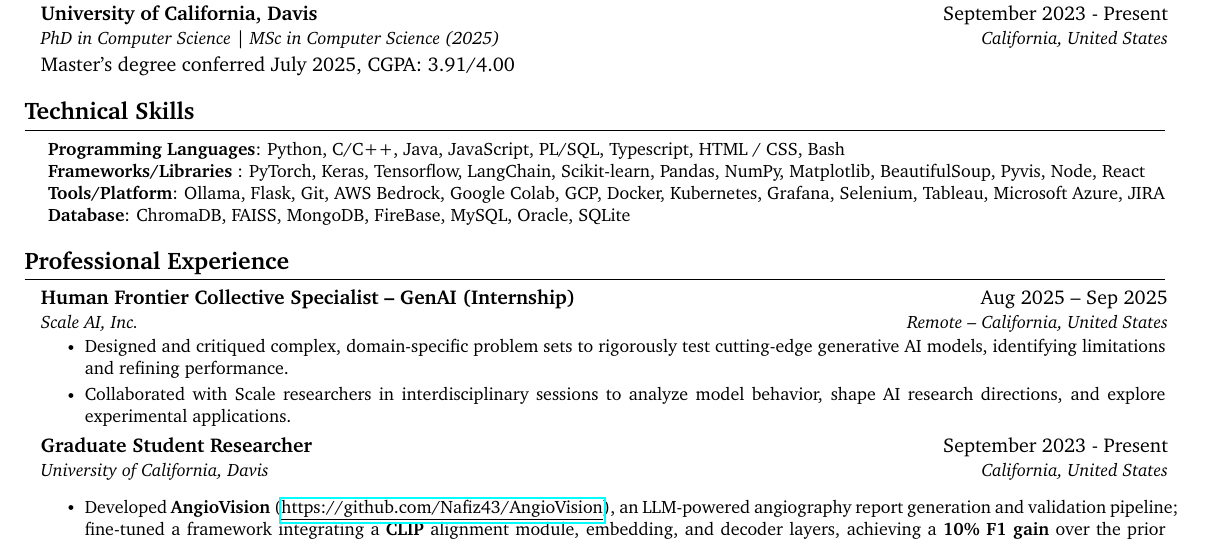
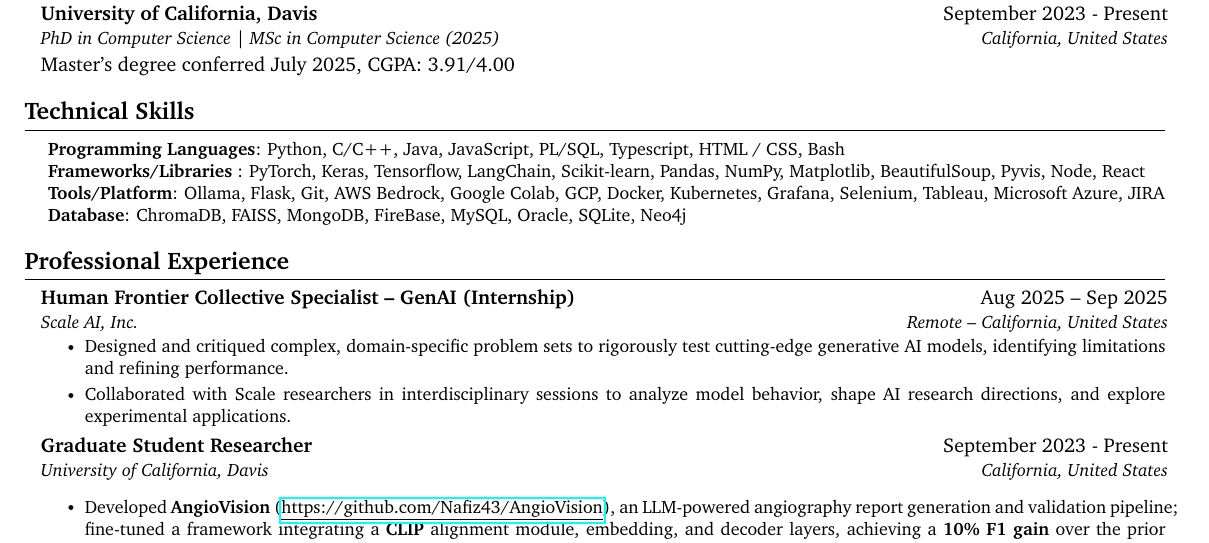
Before and after one commit to Nafiz43/resume, a LaTeX document (01-main.tex): part of page 1 of 3, cut so that both start at the same text. Compiled offline with pdfLaTeX.

Commit message:
Updates from Overleaf

```diff
--- a/01-main.tex
+++ b/01-main.tex
@@ -275,7 +275,7 @@
      \textbf{Programming Languages}{: Python, C/C++, Java, JavaScript, PL/SQL, Typescript, HTML / CSS, Bash} \\
      \textbf{Frameworks/Libraries} {: PyTorch, Keras, Tensorflow, LangChain, Scikit-learn, Pandas, NumPy, Matplotlib, BeautifulSoup, Pyvis, Node, React} \\
      \textbf{Tools/Platform}{: Ollama, Flask, Git, AWS Bedrock, Google Colab, GCP, Docker, Kubernetes, Grafana, Selenium, Tableau, Microsoft Azure, JIRA}\\
-     \textbf{Database}{: ChromaDB, FAISS, MongoDB, FireBase, MySQL, Oracle, SQLite}
+     \textbf{Database}{: ChromaDB, FAISS, MongoDB, FireBase, MySQL, Oracle, SQLite, Neo4j}
     %  \textbf{Scripting \& Modeling}{: LATEX, HTML, JavaScript, Shell Script, UML} \\
     %   \textbf{OS}{: Linux, Windows, Mac, Raspbian}\\
     %  \textbf{Embedded Systems}{: AVR micro-controllers, Arduino, Raspberry Pi} \\
```
